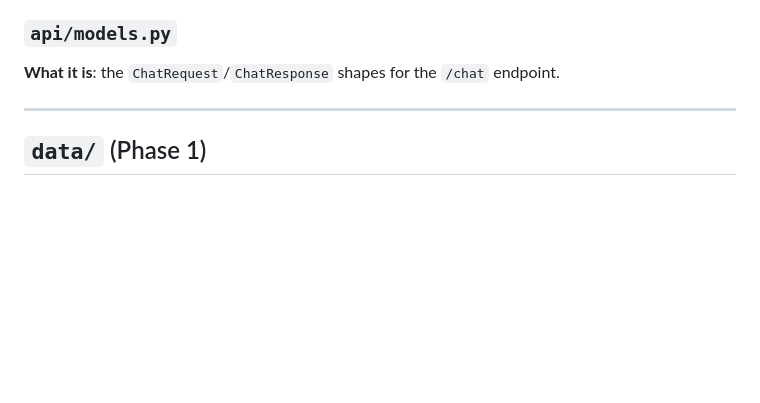
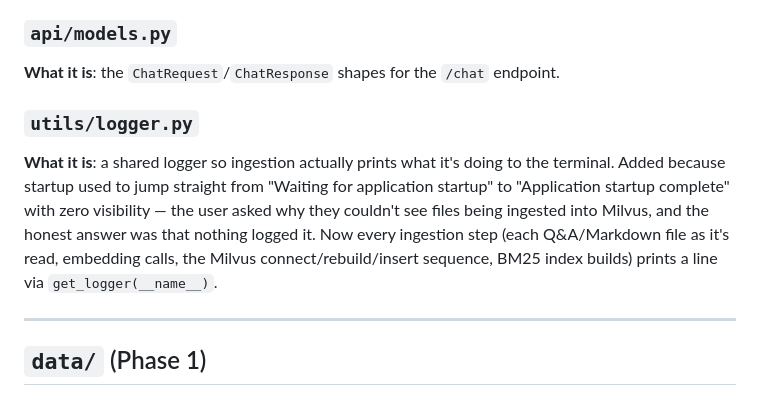
Before and after one commit to manikantakavala1998/sytline_chatbot_T, a Markdown page: documentation/PROJECT_FILE_GUIDE.md, the part around the change. Drawn GitHub-style; blank space fills up the shorter version.

Commit message:
Document utils/logger.py in the project file guide
Co-Authored-By: Claude Sonnet 5 <noreply@anthropic.com>

```diff
--- a/documentation/PROJECT_FILE_GUIDE.md
+++ b/documentation/PROJECT_FILE_GUIDE.md
@@ -118,6 +118,14 @@ the master prompt insists these come from real evaluation later, not a guess.
 
 ### `api/models.py`
 **What it is**: the `ChatRequest`/`ChatResponse` shapes for the `/chat` endpoint.
+
+### `utils/logger.py`
+**What it is**: a shared logger so ingestion actually prints what it's doing to the terminal.
+Added because startup used to jump straight from "Waiting for application startup" to
+"Application startup complete" with zero visibility — the user asked why they couldn't see files
+being ingested into Milvus, and the honest answer was that nothing logged it. Now every ingestion
+step (each Q&A/Markdown file as it's read, embedding calls, the Milvus connect/rebuild/insert
+sequence, BM25 index builds) prints a line via `get_logger(__name__)`.
 
 ---
 
```
